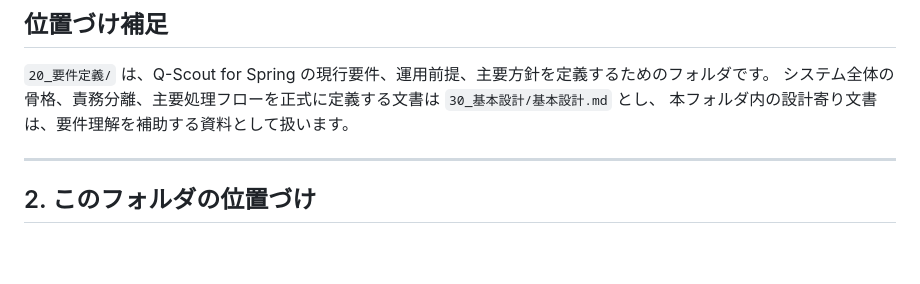
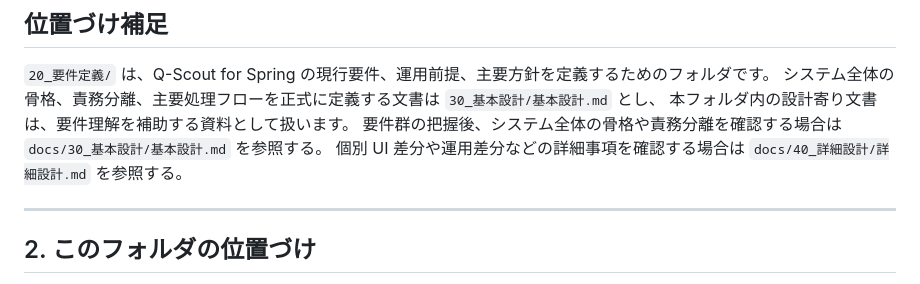
Before and after one commit to yamaguchiyoshishigeai-create/Q-Scout-for-Spring, a Markdown page: docs/20_要件定義/20_要件定義ガイド.md, the part around the change. Rendered like a GitHub page; blank space fills up the shorter version.

Commit message:
docs: 20から30と40への接続導線を補強

```diff
--- a/docs/20_要件定義/20_要件定義ガイド.md
+++ b/docs/20_要件定義/20_要件定義ガイド.md
@@ -24,6 +24,8 @@
 `20_要件定義/` は、Q-Scout for Spring の現行要件、運用前提、主要方針を定義するためのフォルダです。
 システム全体の骨格、責務分離、主要処理フローを正式に定義する文書は `30_基本設計/基本設計.md` とし、
 本フォルダ内の設計寄り文書は、要件理解を補助する資料として扱います。
+要件群の把握後、システム全体の骨格や責務分離を確認する場合は `docs/30_基本設計/基本設計.md` を参照する。
+個別 UI 差分や運用差分などの詳細事項を確認する場合は `docs/40_詳細設計/詳細設計.md` を参照する。
 
 ---
 
```
